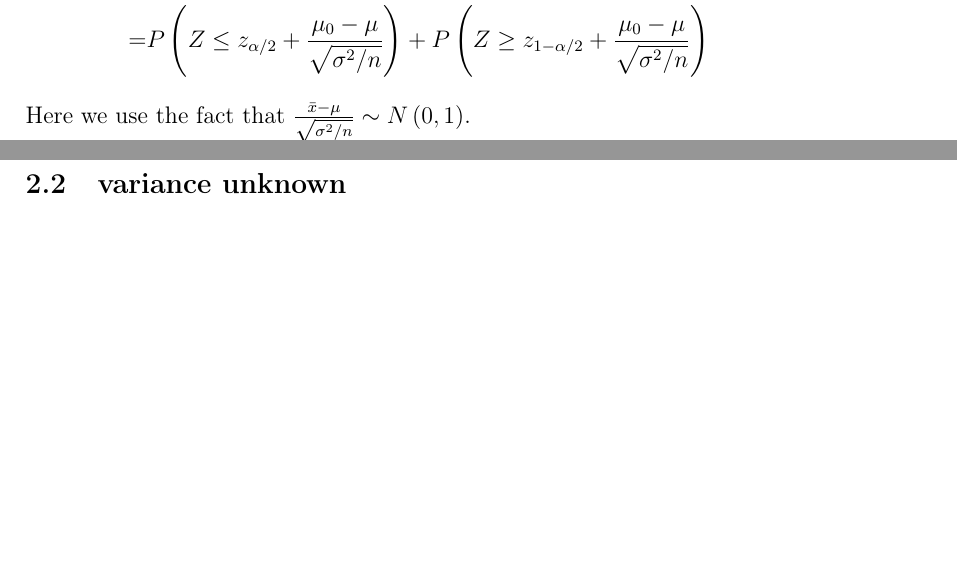
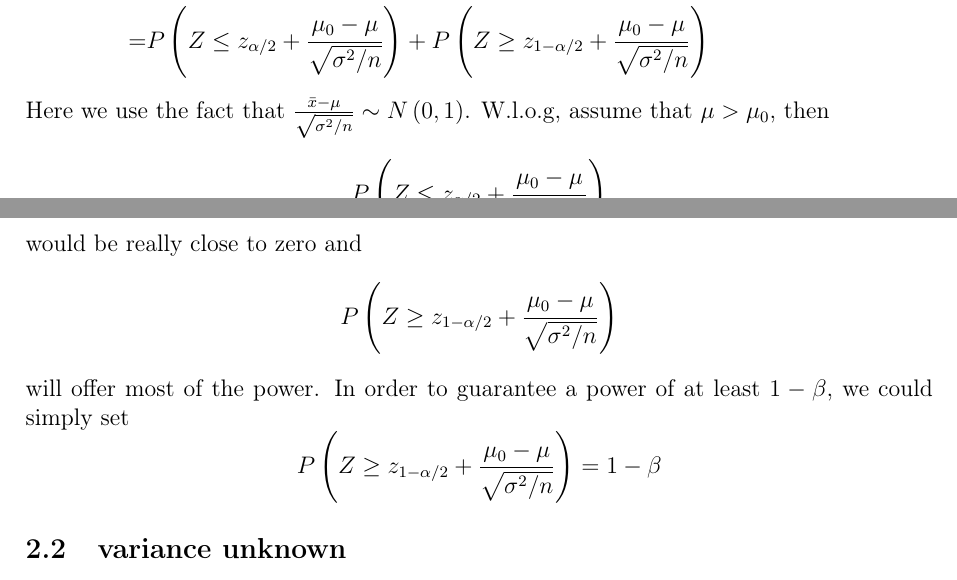
Before and after one commit to fenguoerbian/notes, a LaTeX document (ttest/ttest.tex): two parts of pages 2 and 3 of 3, joined at a grey line, cut so that both start at the same text, the shorter picture padded with empty space. Compiled offline with pdfLaTeX.

Commit message:
Add some comments.

```diff
--- a/ttest/ttest.tex
+++ b/ttest/ttest.tex
@@ -274,7 +274,30 @@ The power (the probability to reject $H_0$, when $H_1$ is true) of the proposed
         \right)    \\
   \end{aligned}
 \]
-Here we use the fact that $  \frac{\bar{x} - \mu}{\sqrt{\sigma^2 / n}} \sim N\left(0, 1\right)$.
+Here we use the fact that $  \frac{\bar{x} - \mu}{\sqrt{\sigma^2 / n}} \sim N\left(0, 1\right)$. W.l.o.g, assume that $\mu > \mu_0$, then
+\[
+  P\left(
+    Z
+    \leq z_{\alpha / 2}
+    + \frac{\mu_0 - \mu}{\sqrt{\sigma^2 / n}}
+  \right)
+\]
+would be really close to zero and
+\[
+  P\left(
+    Z
+    \geq z_{1 - \alpha / 2}
+    + \frac{\mu_0 - \mu}{\sqrt{\sigma^2 / n}}
+  \right)
+\]
+will offer most of the power. In order to guarantee a power of at least $1 - \beta$, we could simply set
+\[
+    P\left(
+    Z
+    \geq z_{1 - \alpha / 2}
+    + \frac{\mu_0 - \mu}{\sqrt{\sigma^2 / n}}
+  \right)  = 1 - \beta
+\]
 
 \subsection{variance unknown}
 \label{sec:variance-unknown}
```
Also changed, not shown: ttest/ttest.pdf.
